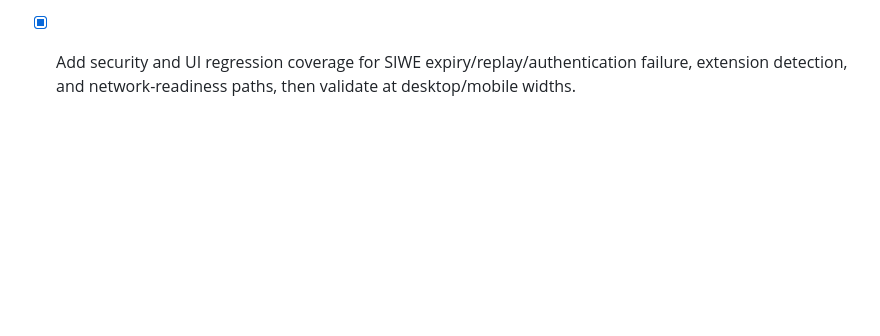
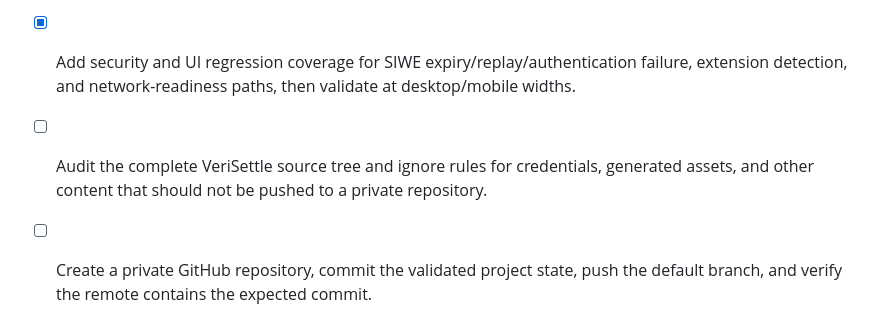
Before and after one commit to anhquan075/verisettle, a Markdown page: todo.md, the part around the change. Drawn GitHub-style; blank space fills up the shorter version.

Commit message:
chore: prepare private GitHub export

```diff
--- a/todo.md
+++ b/todo.md
@@ -144,3 +144,5 @@
 - [x] Add real Rabby/SubWallet extension detection with clear install, unavailable, connect, and connected states.
 - [x] Add wallet-network readiness checks for Creditcoin CC3 Testnet and Ethereum Sepolia, with safe switch-network guidance before deal actions.
 - [x] Add security and UI regression coverage for SIWE expiry/replay/authentication failure, extension detection, and network-readiness paths, then validate at desktop/mobile widths.
+- [ ] Audit the complete VeriSettle source tree and ignore rules for credentials, generated assets, and other content that should not be pushed to a private repository.
+- [ ] Create a private GitHub repository, commit the validated project state, push the default branch, and verify the remote contains the expected commit.
```
